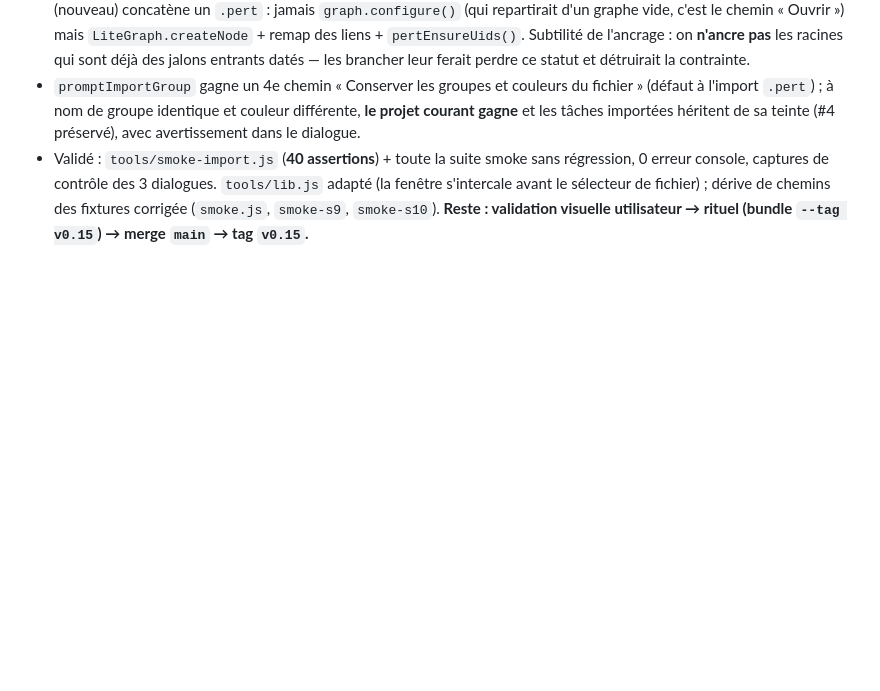
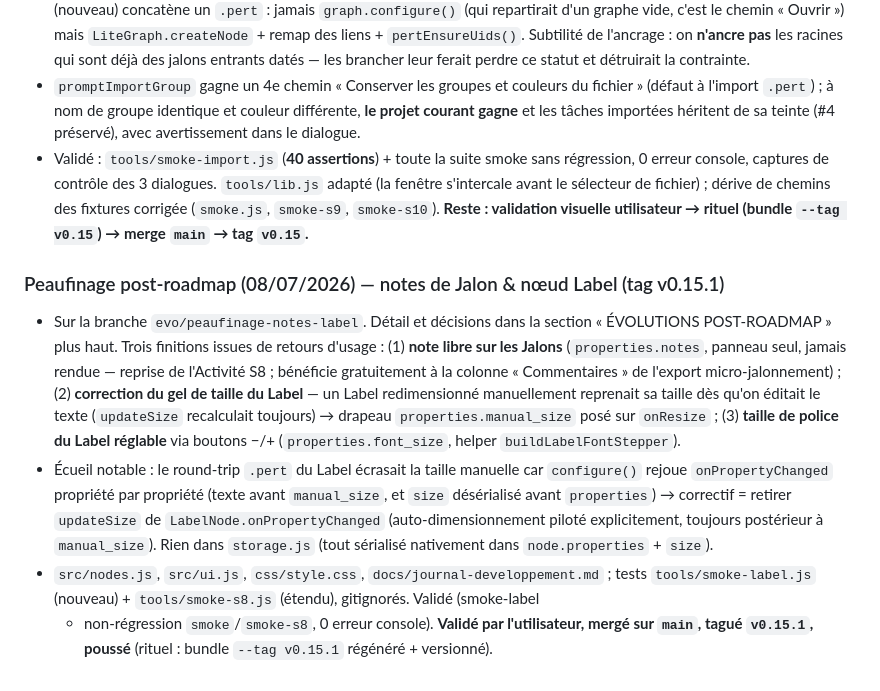
Before and after one commit to laguiche/pertflow, a Markdown page: CLAUDE.md, the part around one of its changes. Drawn GitHub-style; blank space fills up the shorter version.

```diff
--- a/CLAUDE.md
+++ b/CLAUDE.md
@@ -2224,3 +2267,22 @@ Issu du retour Mickael (27/06/2026), volontairement non planifié :
   console, captures de contrôle des 3 dialogues. `tools/lib.js` adapté (la fenêtre s'intercale avant le
   sélecteur de fichier) ; dérive de chemins des fixtures corrigée (`smoke.js`, `smoke-s9`, `smoke-s10`).
   **Reste : validation visuelle utilisateur → rituel (bundle `--tag v0.15`) → merge `main` → tag `v0.15`.**
+
+### Peaufinage post-roadmap (08/07/2026) — notes de Jalon & nœud Label (tag v0.15.1)
+- Sur la branche `evo/peaufinage-notes-label`. Détail et décisions dans la section « ÉVOLUTIONS
+  POST-ROADMAP » plus haut. Trois finitions issues de retours d'usage : (1) **note libre sur les
+  Jalons** (`properties.notes`, panneau seul, jamais rendue — reprise de l'Activité S8 ; bénéficie
+  gratuitement à la colonne « Commentaires » de l'export micro-jalonnement) ; (2) **correction du
+  gel de taille du Label** — un Label redimensionné manuellement reprenait sa taille dès qu'on
+  éditait le texte (`updateSize` recalculait toujours) → drapeau `properties.manual_size` posé sur
+  `onResize` ; (3) **taille de police du Label réglable** via boutons −/+ (`properties.font_size`,
+  helper `buildLabelFontStepper`).
+- Écueil notable : le round-trip `.pert` du Label écrasait la taille manuelle car `configure()`
+  rejoue `onPropertyChanged` propriété par propriété (texte avant `manual_size`, et `size`
+  désérialisé avant `properties`) → correctif = retirer `updateSize` de `LabelNode.onPropertyChanged`
+  (auto-dimensionnement piloté explicitement, toujours postérieur à `manual_size`). Rien dans
+  `storage.js` (tout sérialisé nativement dans `node.properties` + `size`).
+- `src/nodes.js`, `src/ui.js`, `css/style.css`, `docs/journal-developpement.md` ; tests
+  `tools/smoke-label.js` (nouveau) + `tools/smoke-s8.js` (étendu), gitignorés. Validé (smoke-label
+  + non-régression `smoke`/`smoke-s8`, 0 erreur console). **Validé par l'utilisateur, mergé sur
+  `main`, tagué `v0.15.1`, poussé** (rituel : bundle `--tag v0.15.1` régénéré + versionné).
```
Also changed, not shown: other parts of CLAUDE.md (+43 -0 lines).
